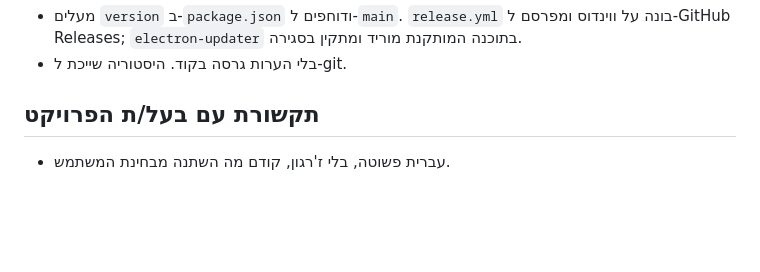
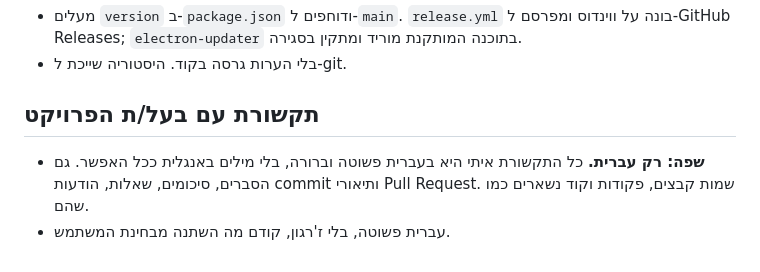
Before and after one commit to MOTEL-hue/camp-manager, a Markdown page: CLAUDE.md, the part around the change. GitHub-like rendering; blank space fills up the shorter version.

Commit message:
CLAUDE.md: Hebrew-only communication rule (#1)
Claude-Session: https://claude.ai/code/session_019FvUbdD4cm9KDkRMV7wWuv

Co-authored-by: Claude <noreply@anthropic.com>

```diff
--- a/CLAUDE.md
+++ b/CLAUDE.md
@@ -78,4 +78,5 @@ npm test
 
 ## תקשורת עם בעל/ת הפרויקט
 
+- **שפה: רק עברית.** כל התקשורת איתי היא בעברית פשוטה וברורה, בלי מילים באנגלית ככל האפשר. גם הסברים, סיכומים, שאלות, הודעות commit ותיאורי Pull Request. שמות קבצים, פקודות וקוד נשארים כמו שהם.
 - עברית פשוטה, בלי ז'רגון, קודם מה השתנה מבחינת המשתמש.
```
